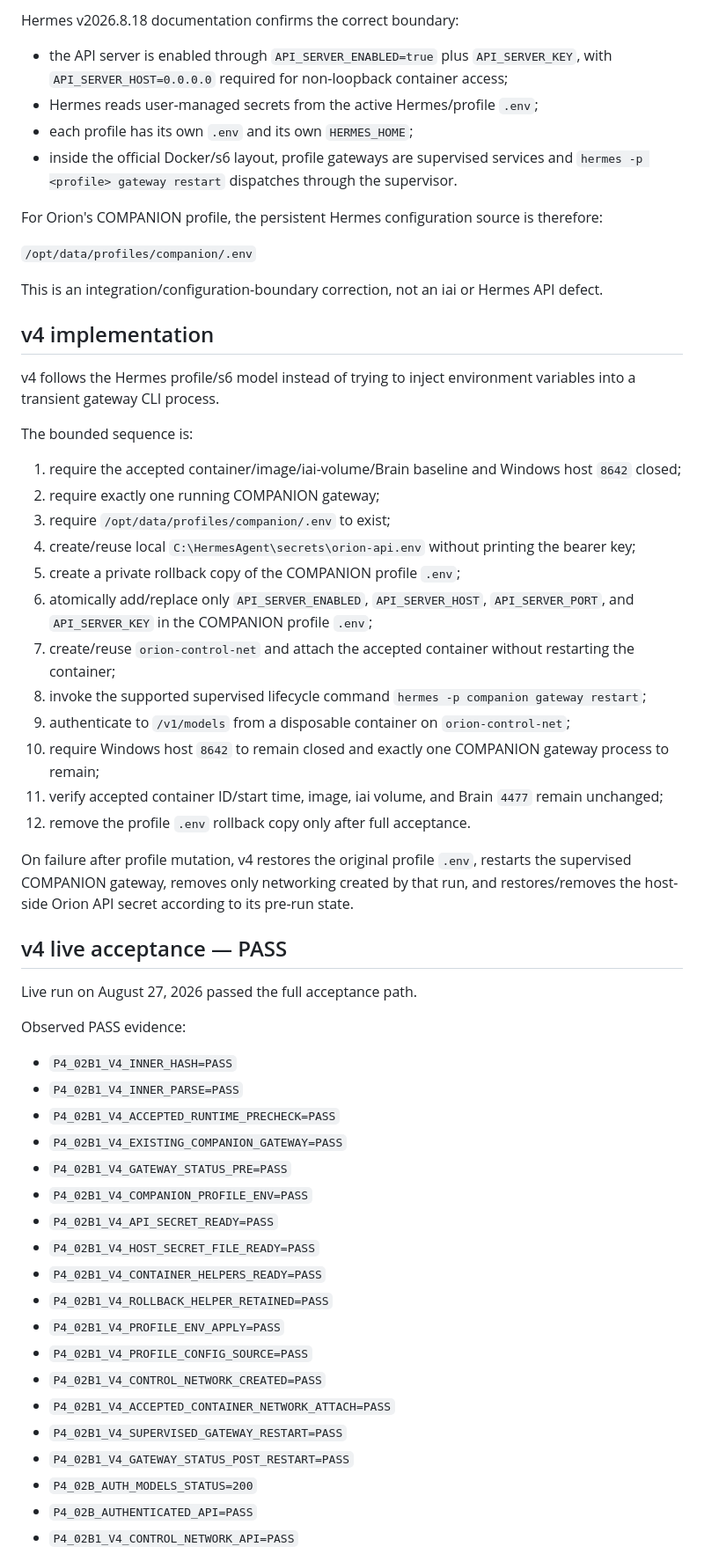
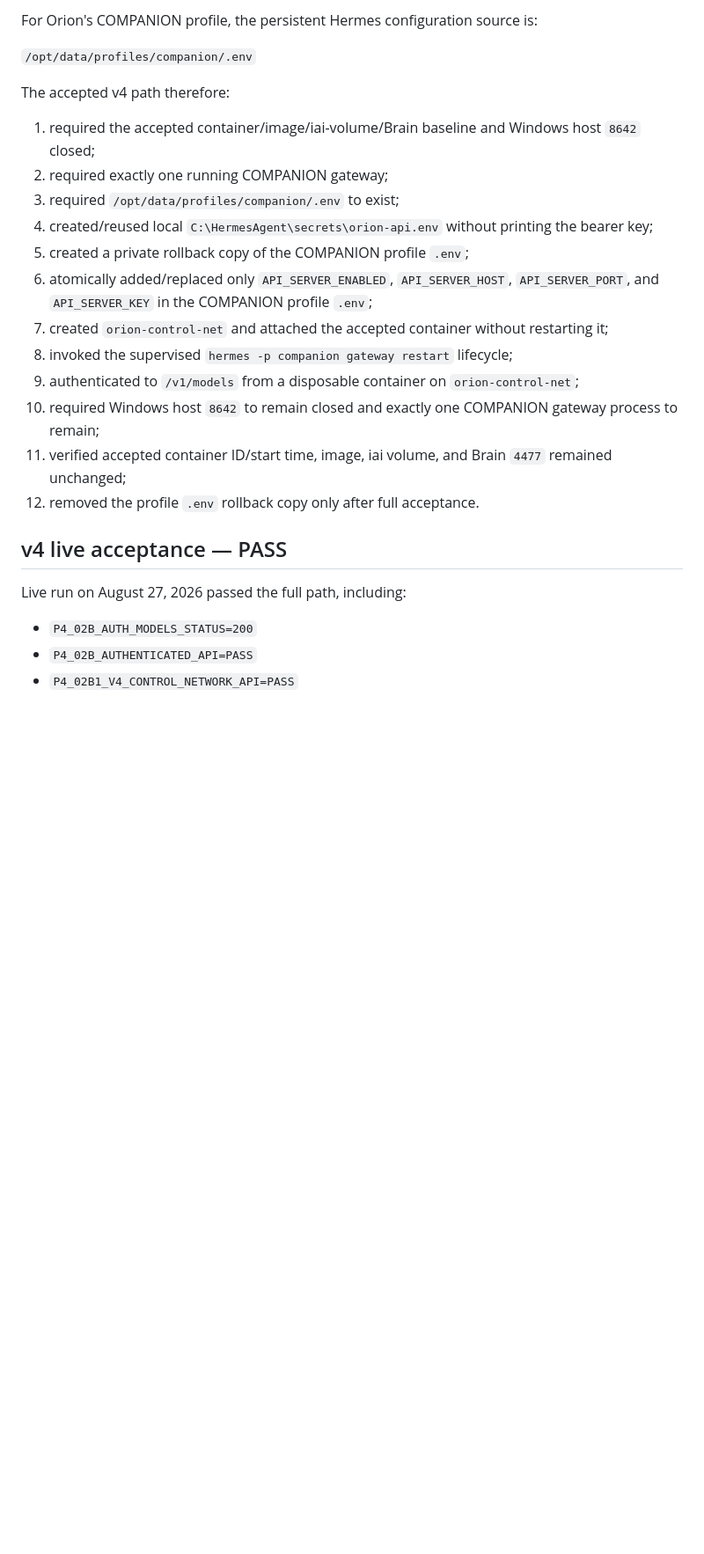
Before and after one commit to S-Pillow/orion-personal-ai, a Markdown page: docs/phase4/p4-02b1-hermes-api-enablement.md, the part around one of its changes. Shown at 88% size. Rendered like a GitHub page; blank space fills up the shorter version.

Commit message:
docs: close p4-02b1 after accepted source promotion

```diff
--- a/docs/phase4/p4-02b1-hermes-api-enablement.md
+++ b/docs/phase4/p4-02b1-hermes-api-enablement.md
@@ -62,60 +49,27 @@ No Docker container restart occurred. The accepted runtime was returned to its p
 
-Hermes v2026.8.18 documentation confirms the correct boundary:
-
-- the API server is enabled through `API_SERVER_ENABLED=true` plus `API_SERVER_KEY`, with `API_SERVER_HOST=0.0.0.0` required for non-loopback container access;
-- Hermes reads user-managed secrets from the active Hermes/profile `.env`;
-- each profile has its own `.env` and its own `HERMES_HOME`;
-- inside the official Docker/s6 layout, profile gateways are supervised services and `hermes -p <profile> gateway restart` dispatches through the supervisor.
-
-For Orion's COMPANION profile, the persistent Hermes configuration source is therefore:
+For Orion's COMPANION profile, the persistent Hermes configuration source is:
 
 `/opt/data/profiles/companion/.env`
 
-This is an integration/configuration-boundary correction, not an iai or Hermes API defect.
+The accepted v4 path therefore:
 
-## v4 implementation
-
-v4 follows the Hermes profile/s6 model instead of trying to inject environment variables into a transient gateway CLI process.
-
-The bounded sequence is:
-
-1. require the accepted container/image/iai-volume/Brain baseline and Windows host `8642` closed;
-2. require exactly one running COMPANION gateway;
-3. require `/opt/data/profiles/companion/.env` to exist;
-4. create/reuse local `C:\HermesAgent\secrets\orion-api.env` without printing the bearer key;
-5. create a private rollback copy of the COMPANION profile `.env`;
-6. atomically add/replace only `API_SERVER_ENABLED`, `API_SERVER_HOST`, `API_SERVER_PORT`, and `API_SERVER_KEY` in the COMPANION profile `.env`;
-7. create/reuse `orion-control-net` and attach the accepted container without restarting the container;
-8. invoke the supported supervised lifecycle command `hermes -p companion gateway restart`;
-9. authenticate to `/v1/models` from a disposable container on `orion-control-net`;
-10. require Windows host `8642` to remain closed and exactly one COMPANION gateway process to remain;
-11. verify accepted container ID/start time, image, iai volume, and Brain `4477` remain unchanged;
-12. remove the profile `.env` rollback copy only after full acceptance.
-
-On failure after profile mutation, v4 restores the original profile `.env`, restarts the supervised COMPANION gateway, removes only networking created by that run, and restores/removes the host-side Orion API secret according to its pre-run state.
+1. required the accepted container/image/iai-volume/Brain baseline and Windows host `8642` closed;
+2. required exactly one running COMPANION gateway;
+3. required `/opt/data/profiles/companion/.env` to exist;
+4. created/reused local `C:\HermesAgent\secrets\orion-api.env` without printing the bearer key;
+5. created a private rollback copy of the COMPANION profile `.env`;
+6. atomically added/replaced only `API_SERVER_ENABLED`, `API_SERVER_HOST`, `API_SERVER_PORT`, and `API_SERVER_KEY` in the COMPANION profile `.env`;
+7. created `orion-control-net` and attached the accepted container without restarting it;
+8. invoked the supervised `hermes -p companion gateway restart` lifecycle;
+9. authenticated to `/v1/models` from a disposable container on `orion-control-net`;
+10. required Windows host `8642` to remain closed and exactly one COMPANION gateway process to remain;
+11. verified accepted container ID/start time, image, iai volume, and Brain `4477` remained unchanged;
+12. removed the profile `.env` rollback copy only after full acceptance.
 
 ## v4 live acceptance — PASS
 
-Live run on August 27, 2026 passed the full acceptance path.
+Live run on August 27, 2026 passed the full path, including:
 
-Observed PASS evidence:
-
-- `P4_02B1_V4_INNER_HASH=PASS`
-- `P4_02B1_V4_INNER_PARSE=PASS`
-- `P4_02B1_V4_ACCEPTED_RUNTIME_PRECHECK=PASS`
-- `P4_02B1_V4_EXISTING_COMPANION_GATEWAY=PASS`
-- `P4_02B1_V4_GATEWAY_STATUS_PRE=PASS`
-- `P4_02B1_V4_COMPANION_PROFILE_ENV=PASS`
-- `P4_02B1_V4_API_SECRET_READY=PASS`
-- `P4_02B1_V4_HOST_SECRET_FILE_READY=PASS`
-- `P4_02B1_V4_CONTAINER_HELPERS_READY=PASS`
-- `P4_02B1_V4_ROLLBACK_HELPER_RETAINED=PASS`
-- `P4_02B1_V4_PROFILE_ENV_APPLY=PASS`
-- `P4_02B1_V4_PROFILE_CONFIG_SOURCE=PASS`
-- `P4_02B1_V4_CONTROL_NETWORK_CREATED=PASS`
-- `P4_02B1_V4_ACCEPTED_CONTAINER_NETWORK_ATTACH=PASS`
-- `P4_02B1_V4_SUPERVISED_GATEWAY_RESTART=PASS`
-- `P4_02B1_V4_GATEWAY_STATUS_POST_RESTART=PASS`
 - `P4_02B_AUTH_MODELS_STATUS=200`
 - `P4_02B_AUTHENTICATED_API=PASS`
 - `P4_02B1_V4_CONTROL_NETWORK_API=PASS`
```
Also changed, not shown: other parts of docs/phase4/p4-02b1-hermes-api-enablement.md (+37 -34 lines).
